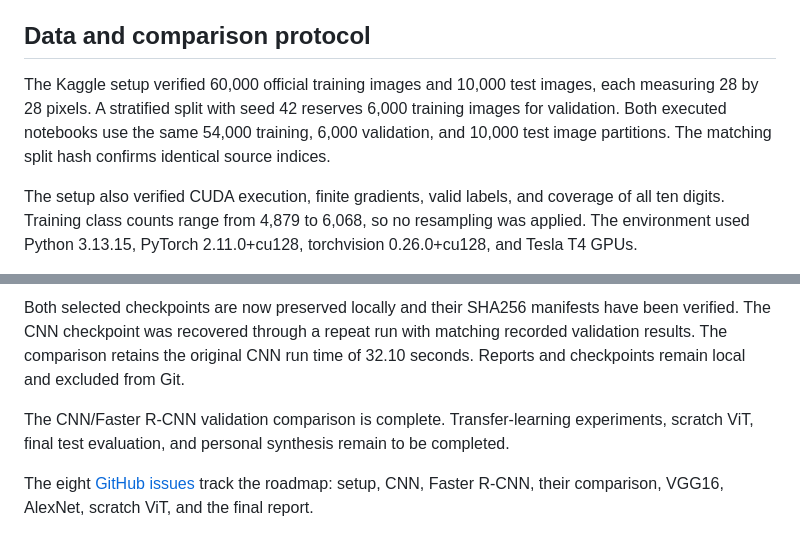
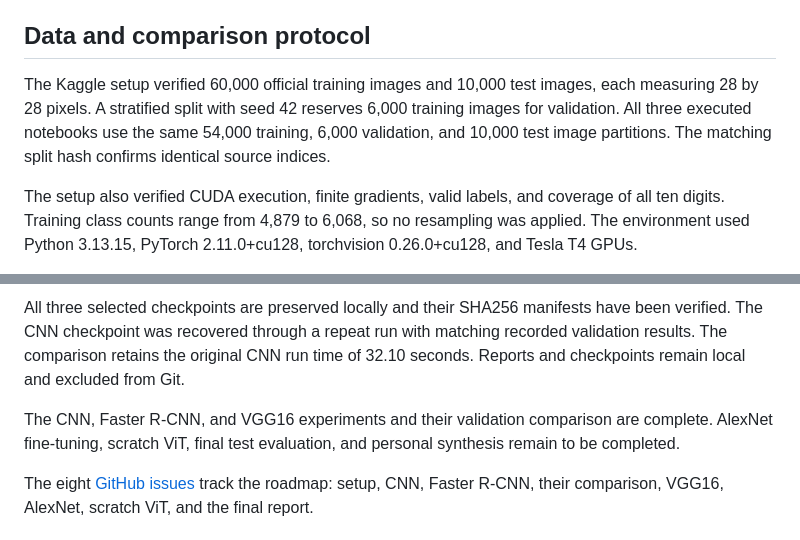
Before and after one commit to soulaimane-22/Deep-Learning-Lab2, a Markdown page: README.md, 2 parts joined by grey strips. Drawn GitHub-style.

```diff
--- a/README.md
+++ b/README.md
@@ -25,7 +25,7 @@ The notebooks record installed package versions and GPU information. Their setup
 
 ## Data and comparison protocol
 
-The Kaggle setup verified 60,000 official training images and 10,000 test images, each measuring 28 by 28 pixels. A stratified split with seed 42 reserves 6,000 training images for validation. Both executed notebooks use the same 54,000 training, 6,000 validation, and 10,000 test image partitions. The matching split hash confirms identical source indices.
+The Kaggle setup verified 60,000 official training images and 10,000 test images, each measuring 28 by 28 pixels. A stratified split with seed 42 reserves 6,000 training images for validation. All three executed notebooks use the same 54,000 training, 6,000 validation, and 10,000 test image partitions. The matching split hash confirms identical source indices.
 
 The setup also verified CUDA execution, finite gradients, valid labels, and coverage of all ten digits. Training class counts range from 4,879 to 6,068, so no resampling was applied. The environment used Python 3.13.15, PyTorch 2.11.0+cu128, torchvision 0.26.0+cu128, and Tesla T4 GPUs.
 
@@ -78,7 +91,7 @@ The findings apply to these configurations and one training run per model. Diffe
 
-Both selected checkpoints are now preserved locally and their SHA256 manifests have been verified. The CNN checkpoint was recovered through a repeat run with matching recorded validation results. The comparison retains the original CNN run time of 32.10 seconds. Reports and checkpoints remain local and excluded from Git.
+All three selected checkpoints are preserved locally and their SHA256 manifests have been verified. The CNN checkpoint was recovered through a repeat run with matching recorded validation results. The comparison retains the original CNN run time of 32.10 seconds. Reports and checkpoints remain local and excluded from Git.
 
-The CNN/Faster R-CNN validation comparison is complete. Transfer-learning experiments, scratch ViT, final test evaluation, and personal synthesis remain to be completed.
+The CNN, Faster R-CNN, and VGG16 experiments and their validation comparison are complete. AlexNet fine-tuning, scratch ViT, final test evaluation, and personal synthesis remain to be completed.
 
 The eight [GitHub issues](https://github.com/soulaimane-22/Deep-Learning-Lab2/issues) track the roadmap: setup, CNN, Faster R-CNN, their comparison, VGG16, AlexNet, scratch ViT, and the final report.
 
```
Also changed, not shown: other parts of README.md (+20 -6 lines), assets/plots/cnn_faster_rcnn_vgg16_comparison.png (added), assets/plots/vgg16_learning_curves.png (added), assets/plots/vgg16_validation_confusion.png (added), 1 other file.
